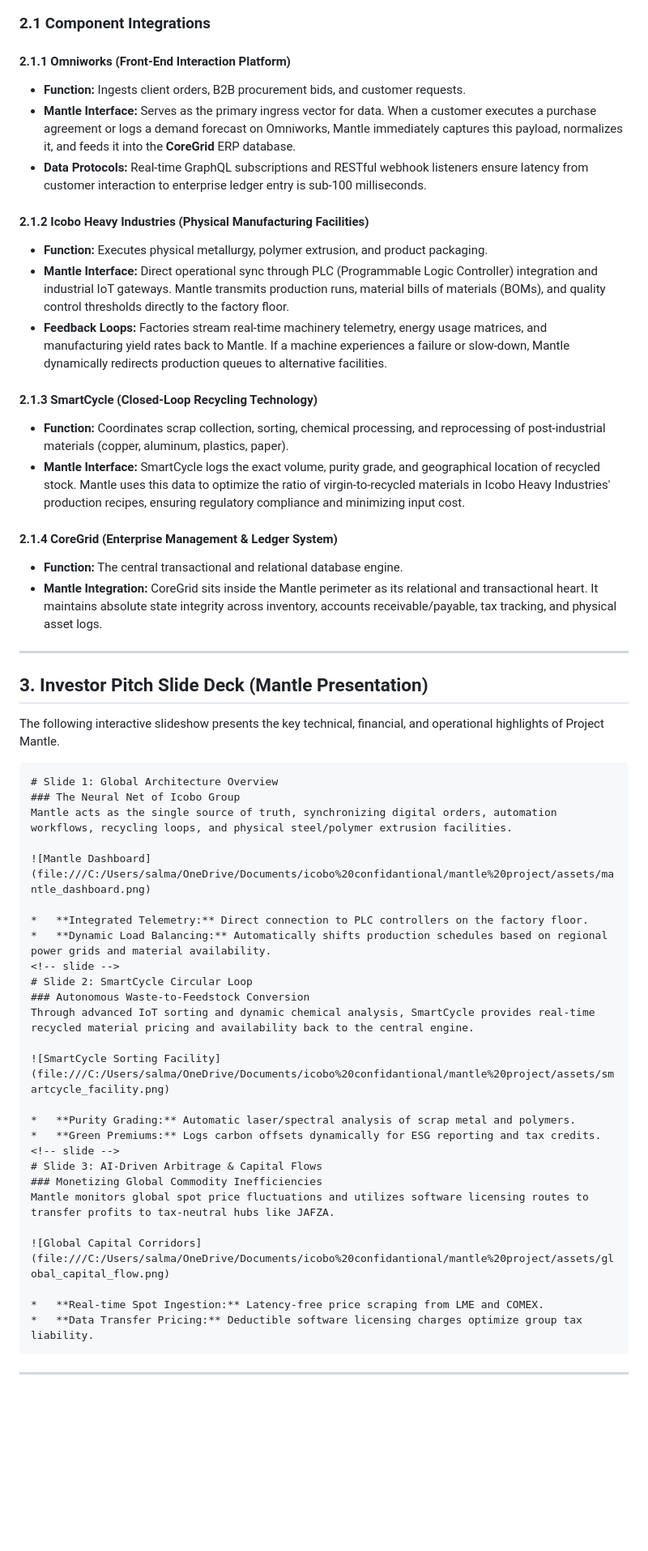
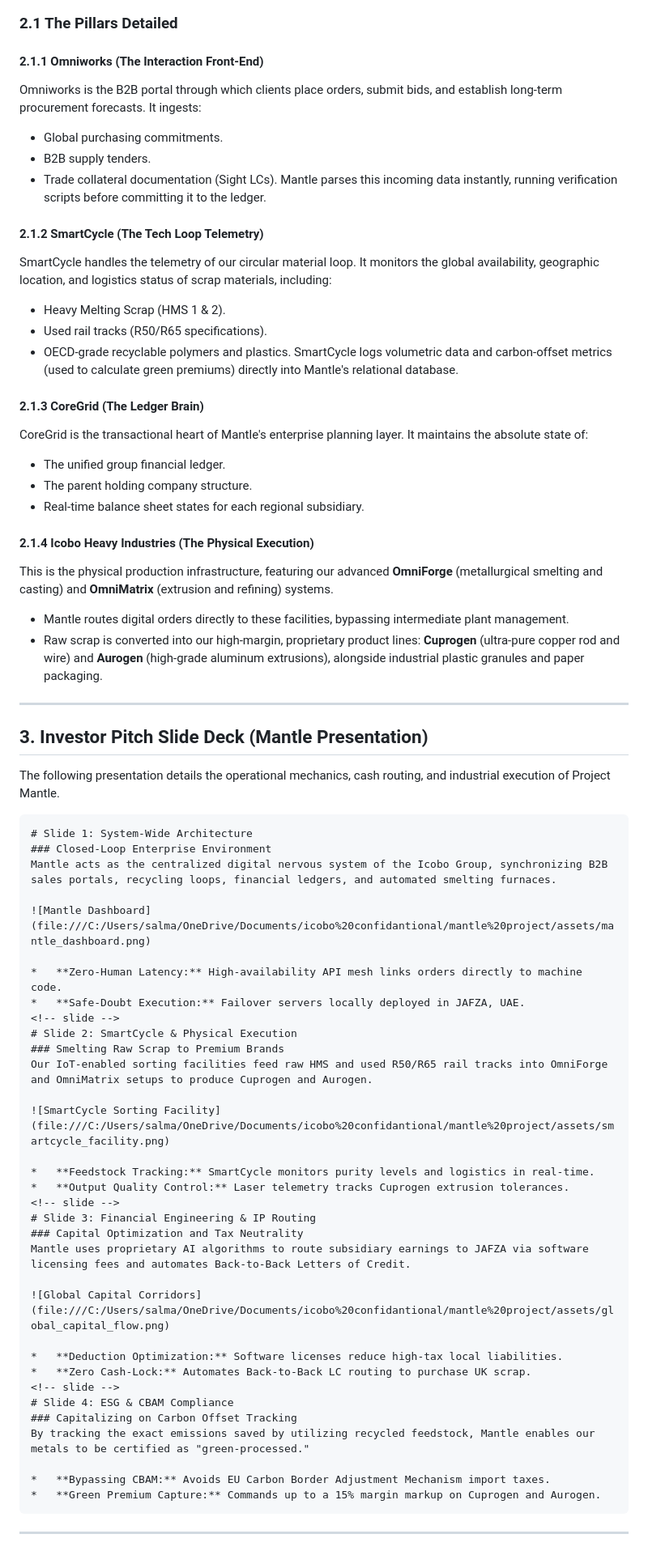
Before and after one commit to salmanfaris732732-dev/Mantle-, a Markdown page: Mantle_Project_Report.md, the part around one of its changes. Shown at 81% size. GitHub-like rendering; blank space fills up the shorter version.

Commit message:
Completely rewrite and expand Mantle Project Report with full operational and financial data

`````diff
--- a/Mantle_Project_Report.md
+++ b/Mantle_Project_Report.md
@@ -53,58 +87,72 @@ graph TD
 ```
 
-### 2.1 Component Integrations
+### 2.1 The Pillars Detailed
 
-#### 2.1.1 Omniworks (Front-End Interaction Platform)
-*   **Function:** Ingests client orders, B2B procurement bids, and customer requests.
-*   **Mantle Interface:** Serves as the primary ingress vector for data. When a customer executes a purchase agreement or logs a demand forecast on Omniworks, Mantle immediately captures this payload, normalizes it, and feeds it into the **CoreGrid** ERP database.
-*   **Data Protocols:** Real-time GraphQL subscriptions and RESTful webhook listeners ensure latency from customer interaction to enterprise ledger entry is sub-100 milliseconds.
+#### 2.1.1 Omniworks (The Interaction Front-End)
+Omniworks is the B2B portal through which clients place orders, submit bids, and establish long-term procurement forecasts. It ingests:
+*   Global purchasing commitments.
+*   B2B supply tenders.
+*   Trade collateral documentation (Sight LCs).
+Mantle parses this incoming data instantly, running verification scripts before committing it to the ledger.
 
-#### 2.1.2 Icobo Heavy Industries (Physical Manufacturing Facilities)
-*   **Function:** Executes physical metallurgy, polymer extrusion, and product packaging.
-*   **Mantle Interface:** Direct operational sync through PLC (Programmable Logic Controller) integration and industrial IoT gateways. Mantle transmits production runs, material bills of materials (BOMs), and quality control thresholds directly to the factory floor.
-*   **Feedback Loops:** Factories stream real-time machinery telemetry, energy usage matrices, and manufacturing yield rates back to Mantle. If a machine experiences a failure or slow-down, Mantle dynamically redirects production queues to alternative facilities.
+#### 2.1.2 SmartCycle (The Tech Loop Telemetry)
+SmartCycle handles the telemetry of our circular material loop. It monitors the global availability, geographic location, and logistics status of scrap materials, including:
+*   Heavy Melting Scrap (HMS 1 & 2).
+*   Used rail tracks (R50/R65 specifications).
+*   OECD-grade recyclable polymers and plastics.
+SmartCycle logs volumetric data and carbon-offset metrics (used to calculate green premiums) directly into Mantle's relational database.
 
-#### 2.1.3 SmartCycle (Closed-Loop Recycling Technology)
-*   **Function:** Coordinates scrap collection, sorting, chemical processing, and reprocessing of post-industrial materials (copper, aluminum, plastics, paper).
-*   **Mantle Interface:** SmartCycle logs the exact volume, purity grade, and geographical location of recycled stock. Mantle uses this data to optimize the ratio of virgin-to-recycled materials in Icobo Heavy Industries' production recipes, ensuring regulatory compliance and minimizing input cost.
+#### 2.1.3 CoreGrid (The Ledger Brain)
+CoreGrid is the transactional heart of Mantle's enterprise planning layer. It maintains the absolute state of:
+*   The unified group financial ledger.
+*   The parent holding company structure.
+*   Real-time balance sheet states for each regional subsidiary.
 
-#### 2.1.4 CoreGrid (Enterprise Management & Ledger System)
-*   **Function:** The central transactional and relational database engine.
-*   **Mantle Integration:** CoreGrid sits inside the Mantle perimeter as its relational and transactional heart. It maintains absolute state integrity across inventory, accounts receivable/payable, tax tracking, and physical asset logs.
+#### 2.1.4 Icobo Heavy Industries (The Physical Execution)
+This is the physical production infrastructure, featuring our advanced **OmniForge** (metallurgical smelting and casting) and **OmniMatrix** (extrusion and refining) systems.
+*   Mantle routes digital orders directly to these facilities, bypassing intermediate plant management.
+*   Raw scrap is converted into our high-margin, proprietary product lines: **Cuprogen** (ultra-pure copper rod and wire) and **Aurogen** (high-grade aluminum extrusions), alongside industrial plastic granules and paper packaging.
 
 ---
 
 ## 3. Investor Pitch Slide Deck (Mantle Presentation)
 
-The following interactive slideshow presents the key technical, financial, and operational highlights of Project Mantle.
+The following presentation details the operational mechanics, cash routing, and industrial execution of Project Mantle.
 
 ````carousel
-# Slide 1: Global Architecture Overview
-### The Neural Net of Icobo Group
-Mantle acts as the single source of truth, synchronizing digital orders, automation workflows, recycling loops, and physical steel/polymer extrusion facilities.
+# Slide 1: System-Wide Architecture
+### Closed-Loop Enterprise Environment
+Mantle acts as the centralized digital nervous system of the Icobo Group, synchronizing B2B sales portals, recycling loops, financial ledgers, and automated smelting furnaces.
 
 ![Mantle Dashboard](file:///C:/Users/salma/OneDrive/Documents/icobo%20confidantional/mantle%20project/assets/mantle_dashboard.png)
 
-*   **Integrated Telemetry:** Direct connection to PLC controllers on the factory floor.
-*   **Dynamic Load Balancing:** Automatically shifts production schedules based on regional power grids and material availability.
+*   **Zero-Human Latency:** High-availability API mesh links orders directly to machine code.
+*   **Safe-Doubt Execution:** Failover servers locally deployed in JAFZA, UAE.
 <!-- slide -->
-# Slide 2: SmartCycle Circular Loop
-### Autonomous Waste-to-Feedstock Conversion
-Through advanced IoT sorting and dynamic chemical analysis, SmartCycle provides real-time recycled material pricing and availability back to the central engine.
+# Slide 2: SmartCycle & Physical Execution
+### Smelting Raw Scrap to Premium Brands
+Our IoT-enabled sorting facilities feed raw HMS and used R50/R65 rail tracks into OmniForge and OmniMatrix setups to produce Cuprogen and Aurogen.
 
 ![SmartCycle Sorting Facility](file:///C:/Users/salma/OneDrive/Documents/icobo%20confidantional/mantle%20project/assets/smartcycle_facility.png)
 
-*   **Purity Grading:** Automatic laser/spectral analysis of scrap metal and polymers.
-*   **Green Premiums:** Logs carbon offsets dynamically for ESG reporting and tax credits.
+*   **Feedstock Tracking:** SmartCycle monitors purity levels and logistics in real-time.
+*   **Output Quality Control:** Laser telemetry tracks Cuprogen extrusion tolerances.
 <!-- slide -->
-# Slide 3: AI-Driven Arbitrage & Capital Flows
-### Monetizing Global Commodity Inefficiencies
-Mantle monitors global spot price fluctuations and utilizes software licensing routes to transfer profits to tax-neutral hubs like JAFZA.
+# Slide 3: Financial Engineering & IP Routing
+### Capital Optimization and Tax Neutrality
+Mantle uses proprietary AI algorithms to route subsidiary earnings to JAFZA via software licensing fees and automates Back-to-Back Letters of Credit.
 
 ![Global Capital Corridors](file:///C:/Users/salma/OneDrive/Documents/icobo%20confidantional/mantle%20project/assets/global_capital_flow.png)
 
-*   **Real-time Spot Ingestion:** Latency-free price scraping from LME and COMEX.
-*   **Data Transfer Pricing:** Deductible software licensing charges optimize group tax liability.
+*   **Deduction Optimization:** Software licenses reduce high-tax local liabilities.
+*   **Zero Cash-Lock:** Automates Back-to-Back LC routing to purchase UK scrap.
+<!-- slide -->
+# Slide 4: ESG & CBAM Compliance
+### Capitalizing on Carbon Offset Tracking
+By tracking the exact emissions saved by utilizing recycled feedstock, Mantle enables our metals to be certified as "green-processed."
+
+*   **Bypassing CBAM:** Avoids EU Carbon Border Adjustment Mechanism import taxes.
+*   **Green Premium Capture:** Commands up to a 15% margin markup on Cuprogen and Aurogen.
 ````
 
 ---
`````
Also changed, not shown: other parts of Mantle_Project_Report.md (+161 -151 lines).
